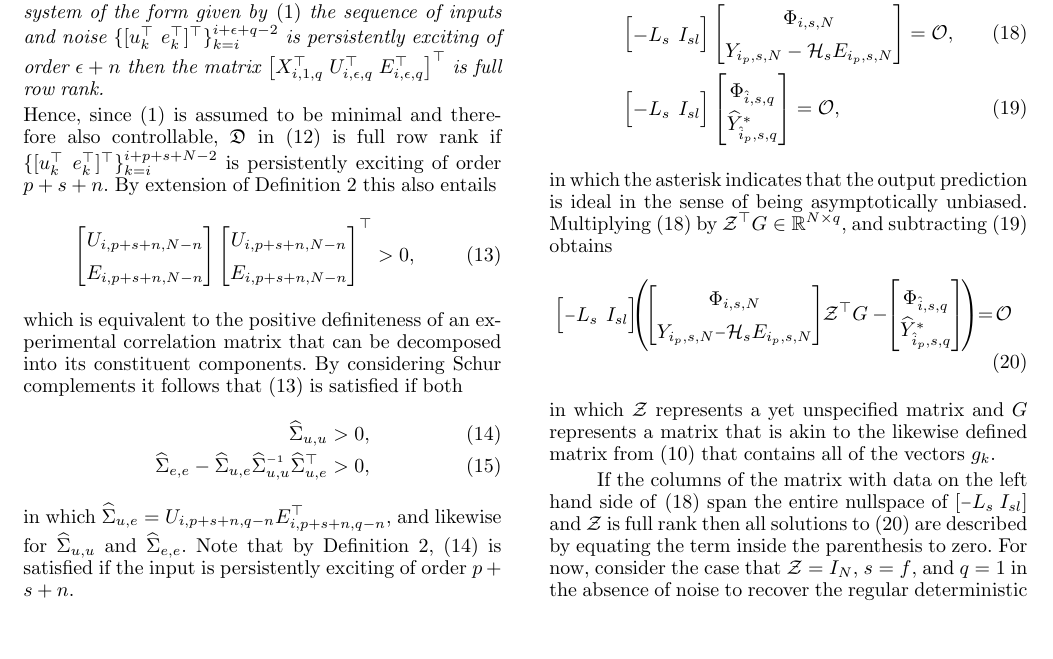
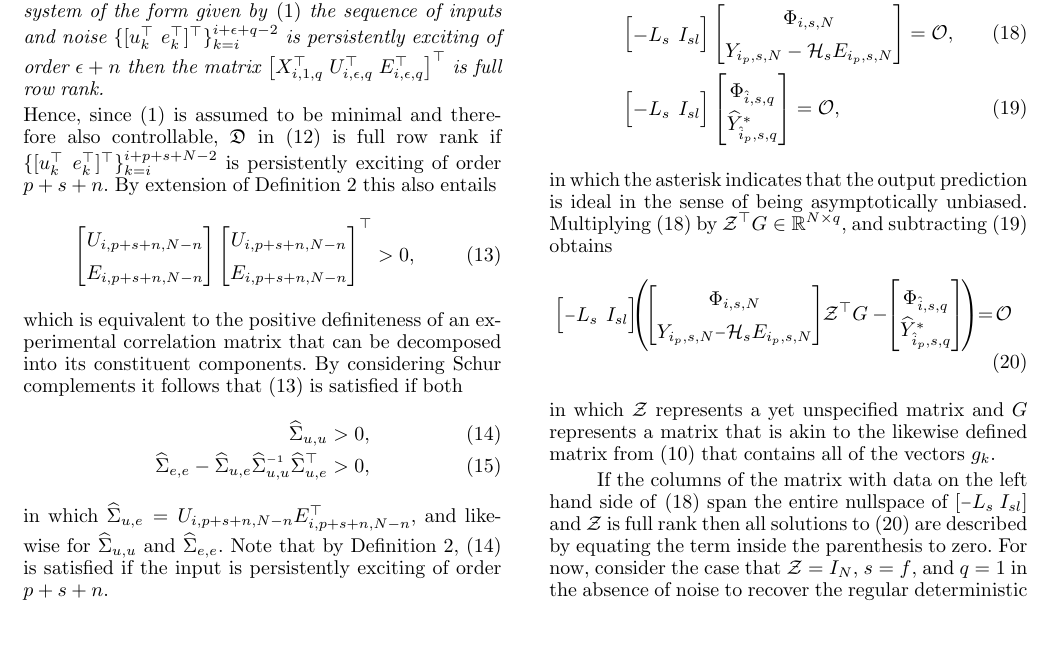
Before and after one commit to TUDelft-DataDrivenControl/Automatica2024_CL-DeePC, a LaTeX document (autosam.tex, which reads sections/3_CL_DeePC.tex): part of page 5 of 9, cut so that both start at the same text. Compiled offline with pdfLaTeX.

Commit message:
Update on Overleaf.

```diff
--- a/sections/3_CL_DeePC.tex
+++ b/sections/3_CL_DeePC.tex
@@ -99,7 +99,7 @@ which is equivalent to the positive definiteness of an experimental correlation
     \widehat{\Sigma}_{u,u} &> 0,\label{eq:PE_corU}\\
     \widehat{\Sigma}_{e,e} - \widehat{\Sigma}_{u,e} \widehat{\Sigma}_{u,u}\inv \widehat{\Sigma}_{u,e}^\top&>0,\label{eq:PE_corUE2}
 \end{align}
-in which $\widehat{\Sigma}_{u,e}=U_{i,p+s+n,q-n}E_{i,p+s+n,q-n}^\top$, and likewise for $\widehat{\Sigma}_{u,u}$ and $\widehat{\Sigma}_{e,e}$. Note that by Definition~\ref{def:PE}, \eqref{eq:PE_corU} is satisfied if the input is persistently exciting of order $p+s+n$.
+in which $\widehat{\Sigma}_{u,e}=U_{i,p+s+n,N-n}E_{i,p+s+n,N-n}^\top$, and likewise for $\widehat{\Sigma}_{u,u}$ and $\widehat{\Sigma}_{e,e}$. Note that by Definition~\ref{def:PE}, \eqref{eq:PE_corU} is satisfied if the input is persistently exciting of order $p+s+n$.
 
 Hence, if the aforementioned persistency of excitation conditions~\eqref{eq:PE_corU} and~\eqref{eq:PE_corUE2} are met and the \ac{LTI} system is controllable then $\mathfrak{D}$ from \eqref{eq:RBD2} is full row rank. As a result, by the Rouch\'{e}-Capelli theorem there then exists a vector $g_{k-\hat{i}+1}$ such that
 \begin{align}\label{eq:Dg}
```
